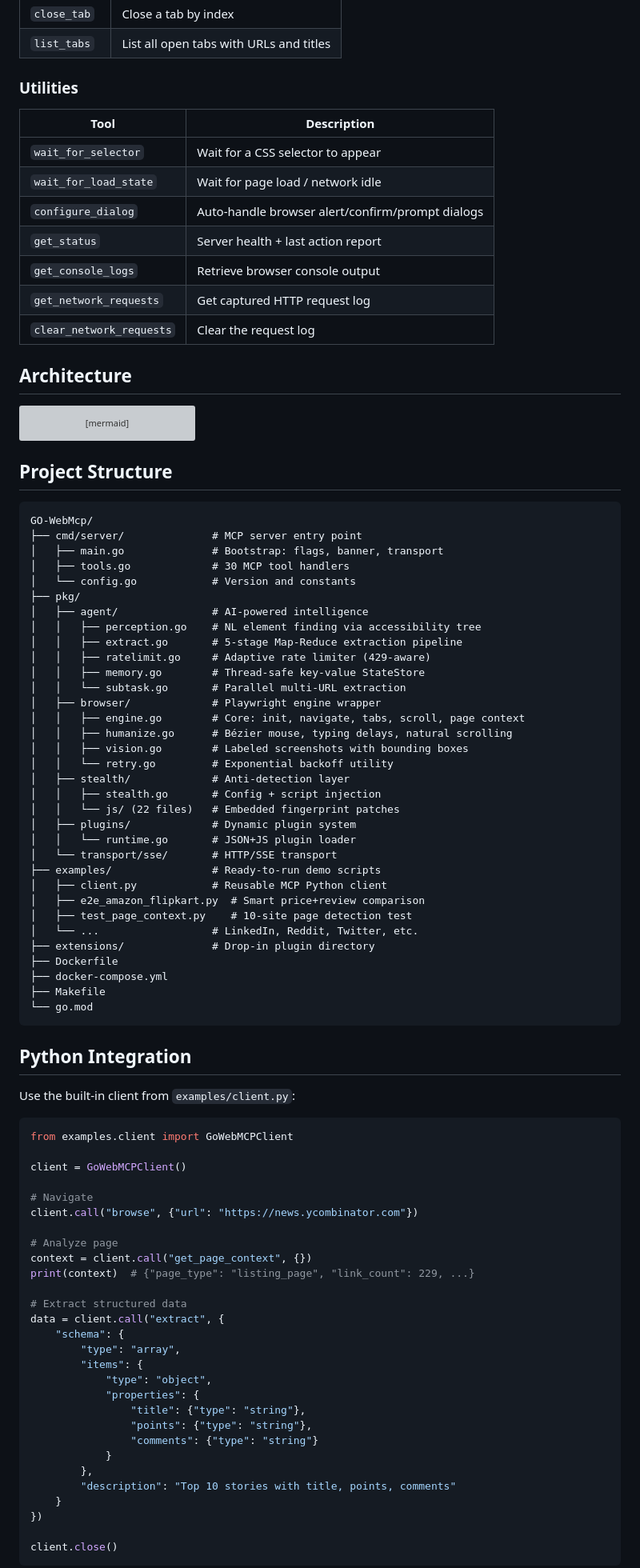
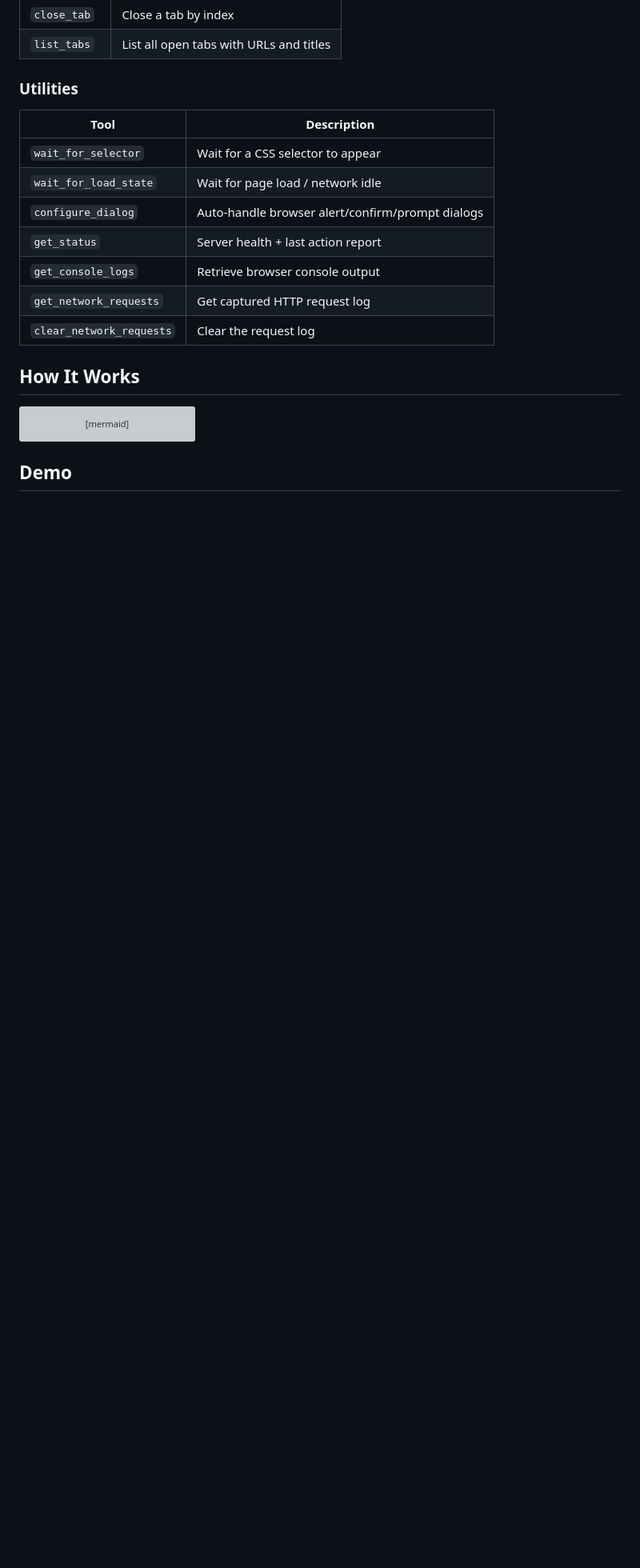
Before and after one commit to yranjan06/WEBGhosting-MCP, a Markdown page: README.md, the part around one of its changes. Shown at 80% size. GitHub-like rendering; blank space fills up the shorter version; grey boxes are pictures that could not be loaded.

````diff
--- a/README.md
+++ b/README.md
@@ -209,7 +192,7 @@ export AI_API_KEY="nvapi-..." AI_BASE_URL="https://integrate.api.nvidia.com/v1"
 | `get_network_requests` | Get captured HTTP request log |
 | `clear_network_requests` | Clear the request log |
 
-## Architecture
+## How It Works
 
 ```mermaid
 graph TB
@@ -261,76 +244,5 @@ graph TB
     TOOLS --> PLUG
 ```
 
-## Project Structure
+## Demo
 
-```
-GO-WebMcp/
-├── cmd/server/              # MCP server entry point
-│   ├── main.go              # Bootstrap: flags, banner, transport
-│   ├── tools.go             # 30 MCP tool handlers
-│   └── config.go            # Version and constants
-├── pkg/
-│   ├── agent/               # AI-powered intelligence
-│   │   ├── perception.go    # NL element finding via accessibility tree
-│   │   ├── extract.go       # 5-stage Map-Reduce extraction pipeline
-│   │   ├── ratelimit.go     # Adaptive rate limiter (429-aware)
-│   │   ├── memory.go        # Thread-safe key-value StateStore
-│   │   └── subtask.go       # Parallel multi-URL extraction
-│   ├── browser/             # Playwright engine wrapper
-│   │   ├── engine.go        # Core: init, navigate, tabs, scroll, page context
-│   │   ├── humanize.go      # Bézier mouse, typing delays, natural scrolling
-│   │   ├── vision.go        # Labeled screenshots with bounding boxes
-│   │   └── retry.go         # Exponential backoff utility
-│   ├── stealth/             # Anti-detection layer
-│   │   ├── stealth.go       # Config + script injection
-│   │   └── js/ (22 files)   # Embedded fingerprint patches
-│   ├── plugins/             # Dynamic plugin system
-│   │   └── runtime.go       # JSON+JS plugin loader
-│   └── transport/sse/       # HTTP/SSE transport
-├── examples/                # Ready-to-run demo scripts
-│   ├── client.py            # Reusable MCP Python client
-│   ├── e2e_amazon_flipkart.py  # Smart price+review comparison
-│   ├── test_page_context.py    # 10-site page detection test
-│   └── ...                  # LinkedIn, Reddit, Twitter, etc.
-├── extensions/              # Drop-in plugin directory
-├── Dockerfile
-├── docker-compose.yml
-├── Makefile
-└── go.mod
-```
-
-## Python Integration
-
-Use the built-in client from `examples/client.py`:
-
-```python
-from examples.client import GoWebMCPClient
-
-client = GoWebMCPClient()
-
-# Navigate
-client.call("browse", {"url": "https://news.ycombinator.com"})
-
-# Analyze page
-context = client.call("get_page_context", {})
-print(context)  # {"page_type": "listing_page", "link_count": 229, ...}
-
-# Extract structured data
-data = client.call("extract", {
-    "schema": {
-        "type": "array",
-        "items": {
-            "type": "object",
-            "properties": {
-                "title": {"type": "string"},
-                "points": {"type": "string"},
-                "comments": {"type": "string"}
-            }
-        },
-        "description": "Top 10 stories with title, points, comments"
-    }
-})
-
-client.close()
-```
-
````
Also changed, not shown: other parts of README.md (+14 -94 lines).
